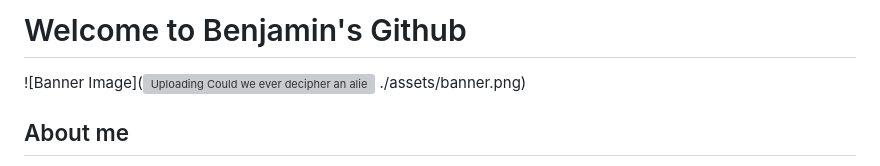
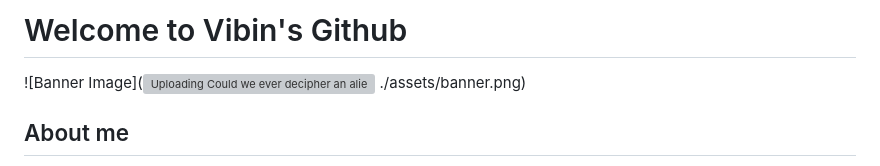
Before and after one commit to S-vibin/S-vibin, a Markdown page: README.md, the part around the change. Drawn GitHub-style; grey boxes are pictures that could not be loaded.

```diff
--- a/README.md
+++ b/README.md
@@ -1,4 +1,4 @@
-# Welcome to Benjamin's Github
+# Welcome to Vibin's Github
 
 ![Banner Image](![Uploading Could we ever decipher an alien language_ Uncovering how AI communicates may be the key.jpeg…]()
 ./assets/banner.png)
```
